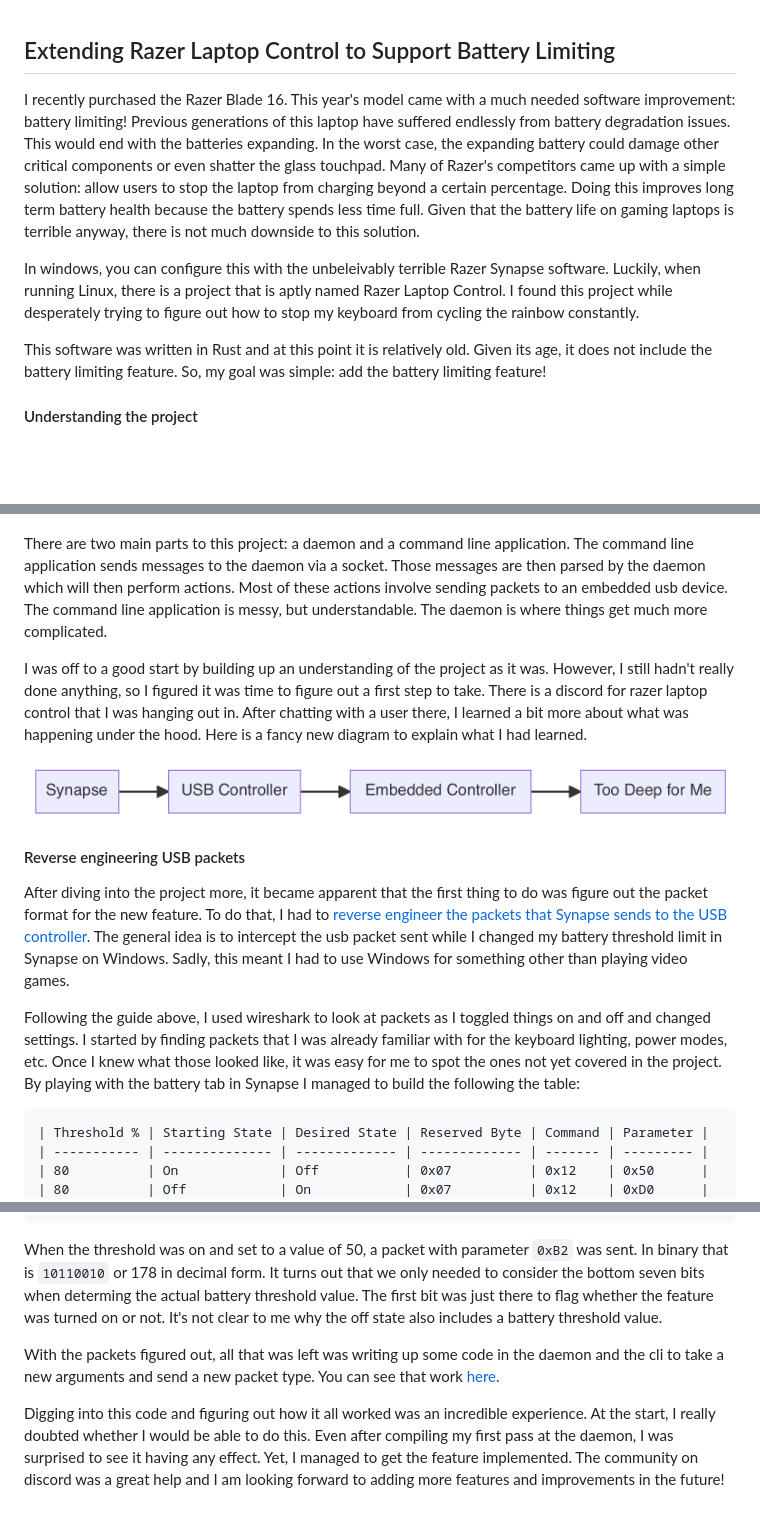
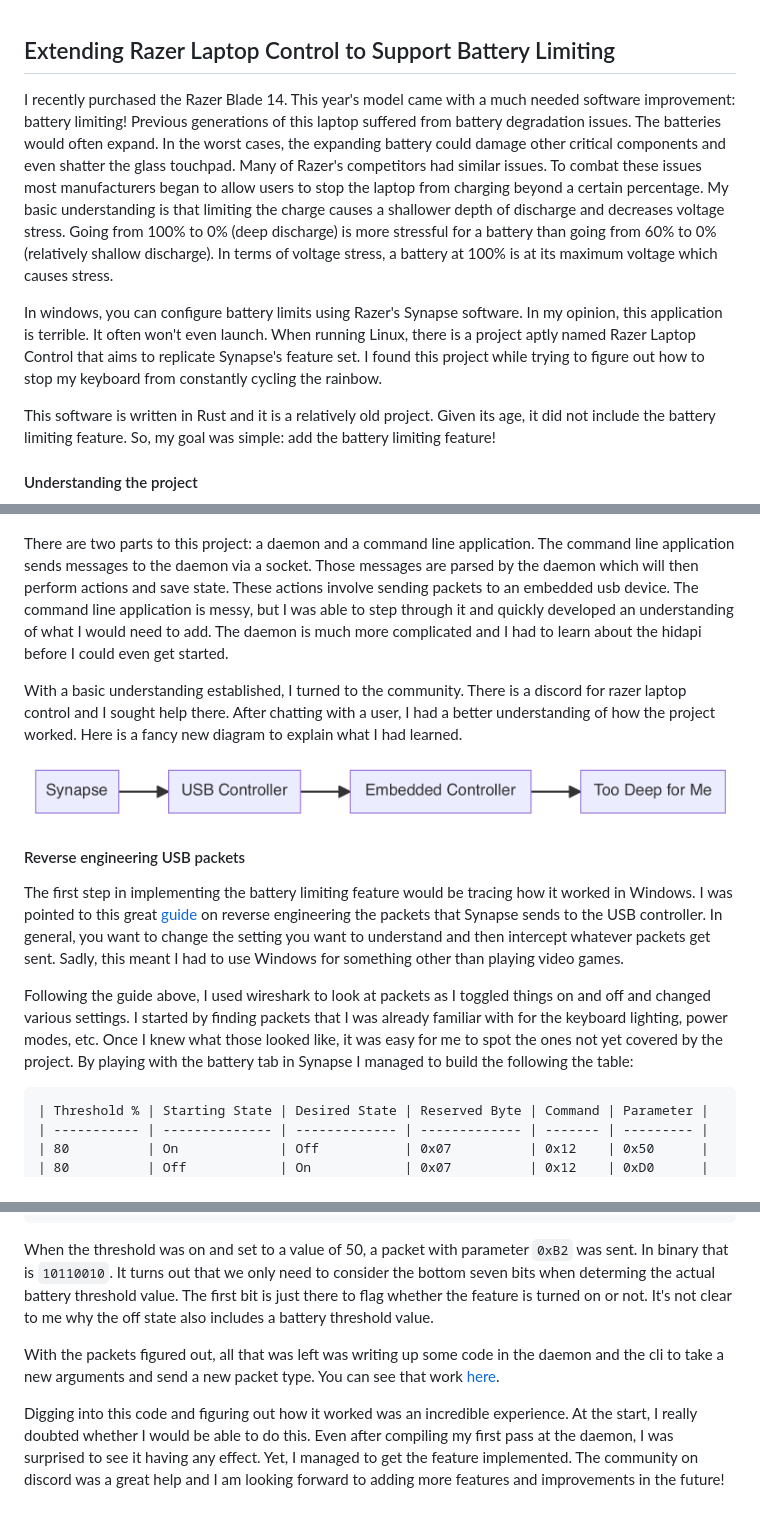
Before and after one commit to dleviminzi/lvmnz-site, a Markdown page: content/Extending-Razer-Laptop-Control-to-Support-Battery-Limiting_04-05-2023.md, 3 parts joined by grey strips. GitHub-like rendering; blank space fills up the shorter version.

Commit message:
tweak writing bc I suck at it

````diff
--- a/content/Extending-Razer-Laptop-Control-to-Support-Battery-Limiting_04-05-2023.md
+++ b/content/Extending-Razer-Laptop-Control-to-Support-Battery-Limiting_04-05-2023.md
@@ -1,26 +1,26 @@
 ## Extending Razer Laptop Control to Support Battery Limiting
 
-I recently purchased the Razer Blade 16. This year's model came with a much needed software improvement: battery limiting! Previous generations of this laptop have suffered endlessly from battery degradation issues. This would end with the batteries expanding. In the worst case, the expanding battery could damage other critical components or even shatter the glass touchpad. Many of Razer's competitors came up with a simple solution: allow users to stop the laptop from charging beyond a certain percentage. Doing this improves long term battery health because the battery spends less time full. Given that the battery life on gaming laptops is terrible anyway, there is not much downside to this solution.
+I recently purchased the Razer Blade 14. This year's model came with a much needed software improvement: battery limiting! Previous generations of this laptop suffered from battery degradation issues. The batteries would often expand. In the worst cases, the expanding battery could damage other critical components and even shatter the glass touchpad. Many of Razer's competitors had similar issues. To combat these issues most manufacturers began to allow users to stop the laptop from charging beyond a certain percentage. My basic understanding is that limiting the charge causes a shallower depth of discharge and decreases voltage stress. Going from 100% to 0% (deep discharge) is more stressful for a battery than going from 60% to 0% (relatively shallow discharge). In terms of voltage stress, a battery at 100% is at its maximum voltage which causes stress.
 
-In windows, you can configure this with the unbeleivably terrible Razer Synapse software. Luckily, when running Linux, there is a project that is aptly named Razer Laptop Control. I found this project while desperately trying to figure out how to stop my keyboard from cycling the rainbow constantly.
+In windows, you can configure battery limits using Razer's Synapse software. In my opinion, this application is terrible. It often won't even launch. When running Linux, there is a project aptly named Razer Laptop Control that aims to replicate Synapse's feature set. I found this project while trying to figure out how to stop my keyboard from constantly cycling the rainbow.
 
-This software was written in Rust and at this point it is relatively old. Given its age, it does not include the battery limiting feature. So, my goal was simple: add the battery limiting feature!
+This software is written in Rust and it is a relatively old project. Given its age, it did not include the battery limiting feature. So, my goal was simple: add the battery limiting feature!
 
 #### Understanding the project
 
 ![Project diagram for Razer Laptop Control](/static/images/razercontrol-arch.png)
 
-There are two main parts to this project: a daemon and a command line application. The command line application sends messages to the daemon via a socket. Those messages are then parsed by the daemon which will then perform actions. Most of these actions involve sending packets to an embedded usb device. The command line application is messy, but understandable. The daemon is where things get much more complicated.
+There are two parts to this project: a daemon and a command line application. The command line application sends messages to the daemon via a socket. Those messages are parsed by the daemon which will then perform actions and save state. These actions involve sending packets to an embedded usb device. The command line application is messy, but I was able to step through it and quickly developed an understanding of what I would need to add. The daemon is much more complicated and I had to learn about the hidapi before I could even get started.
 
-I was off to a good start by building up an understanding of the project as it was. However, I still hadn't really done anything, so I figured it was time to figure out a first step to take. There is a discord for razer laptop control that I was hanging out in. After chatting with a user there, I learned a bit more about what was happening under the hood. Here is a fancy new diagram to explain what I had learned.
+With a basic understanding established, I turned to the community. There is a discord for razer laptop control and I sought help there. After chatting with a user, I had a better understanding of how the project worked. Here is a fancy new diagram to explain what I had learned.
 
 ![Visual description of what Razer Laptop Control does.](/static/images/synapse-flow.png)
 
 #### Reverse engineering USB packets
 
-After diving into the project more, it became apparent that the first thing to do was figure out the packet format for the new feature. To do that, I had to [reverse engineer the packets that Synapse sends to the USB controller](https://github.com/openrazer/openrazer/wiki/Reverse-Engineering-USB-Protocol). The general idea is to intercept the usb packet sent while I changed my battery threshold limit in Synapse on Windows. Sadly, this meant I had to use Windows for something other than playing video games.
+The first step in implementing the battery limiting feature would be tracing how it worked in Windows. I was pointed to this great [guide](https://github.com/openrazer/openrazer/wiki/Reverse-Engineering-USB-Protocol) on reverse engineering the packets that Synapse sends to the USB controller. In general, you want to change the setting you want to understand and then intercept whatever packets get sent. Sadly, this meant I had to use Windows for something other than playing video games.
 
-Following the guide above, I used wireshark to look at packets as I toggled things on and off and changed settings. I started by finding packets that I was already familiar with for the keyboard lighting, power modes, etc. Once I knew what those looked like, it was easy for me to spot the ones not yet covered in the project. By playing with the battery tab in Synapse I managed to build the following the table:
+Following the guide above, I used wireshark to look at packets as I toggled things on and off and changed various settings. I started by finding packets that I was already familiar with for the keyboard lighting, power modes, etc. Once I knew what those looked like, it was easy for me to spot the ones not yet covered by the project. By playing with the battery tab in Synapse I managed to build the following the table:
 
 ```
 | Threshold % | Starting State | Desired State | Reserved Byte | Command | Parameter |
@@ -41,8 +41,8 @@ Following the guide above, I used wireshark to look at packets as I toggled thin
 | 50          | Off            | On            | 0x07          | 0x12    | 0x32      |
 ```
 
-When the threshold was on and set to a value of 50, a packet with parameter `0xB2` was sent. In binary that is `10110010` or 178 in decimal form. It turns out that we only needed to consider the bottom seven bits when determing the actual battery threshold value. The first bit was just there to flag whether the feature was turned on or not. It's not clear to me why the off state also includes a battery threshold value.
+When the threshold was on and set to a value of 50, a packet with parameter `0xB2` was sent. In binary that is `10110010`. It turns out that we only need to consider the bottom seven bits when determing the actual battery threshold value. The first bit is just there to flag whether the feature is turned on or not. It's not clear to me why the off state also includes a battery threshold value.
 
 With the packets figured out, all that was left was writing up some code in the daemon and the cli to take a new arguments and send a new packet type. You can see that work [here](https://github.com/phush0/razer-laptop-control-no-dkms/pull/23).
 
- Digging into this code and figuring out how it all worked was an incredible experience. At the start, I really doubted whether I would be able to do this. Even after compiling my first pass at the daemon, I was surprised to see it having any effect. Yet, I managed to get the feature implemented. The community on discord was a great help and I am looking forward to adding more features and improvements in the future!
+Digging into this code and figuring out how it worked was an incredible experience. At the start, I really doubted whether I would be able to do this. Even after compiling my first pass at the daemon, I was surprised to see it having any effect. Yet, I managed to get the feature implemented. The community on discord was a great help and I am looking forward to adding more features and improvements in the future!
````
Also changed, not shown: content/Running-a-K3s-Cluster-with-Remote-Access-via-Tailscale_08-16-2022.md (+1 -1 lines).
